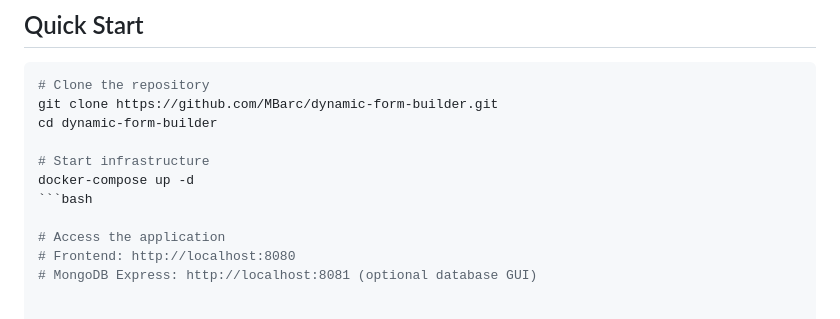
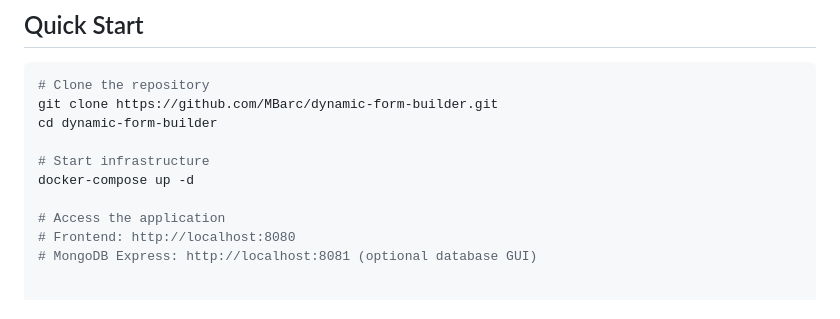
Before and after one commit to MBarc/Dynamic-Form-Builder, a Markdown page: README.md, the part around the change. Drawn GitHub-style.

````diff
--- a/README.md
+++ b/README.md
@@ -86,7 +86,6 @@ cd dynamic-form-builder
 
 # Start infrastructure
 docker-compose up -d
-```bash
 
 # Access the application
 # Frontend: http://localhost:8080
````
